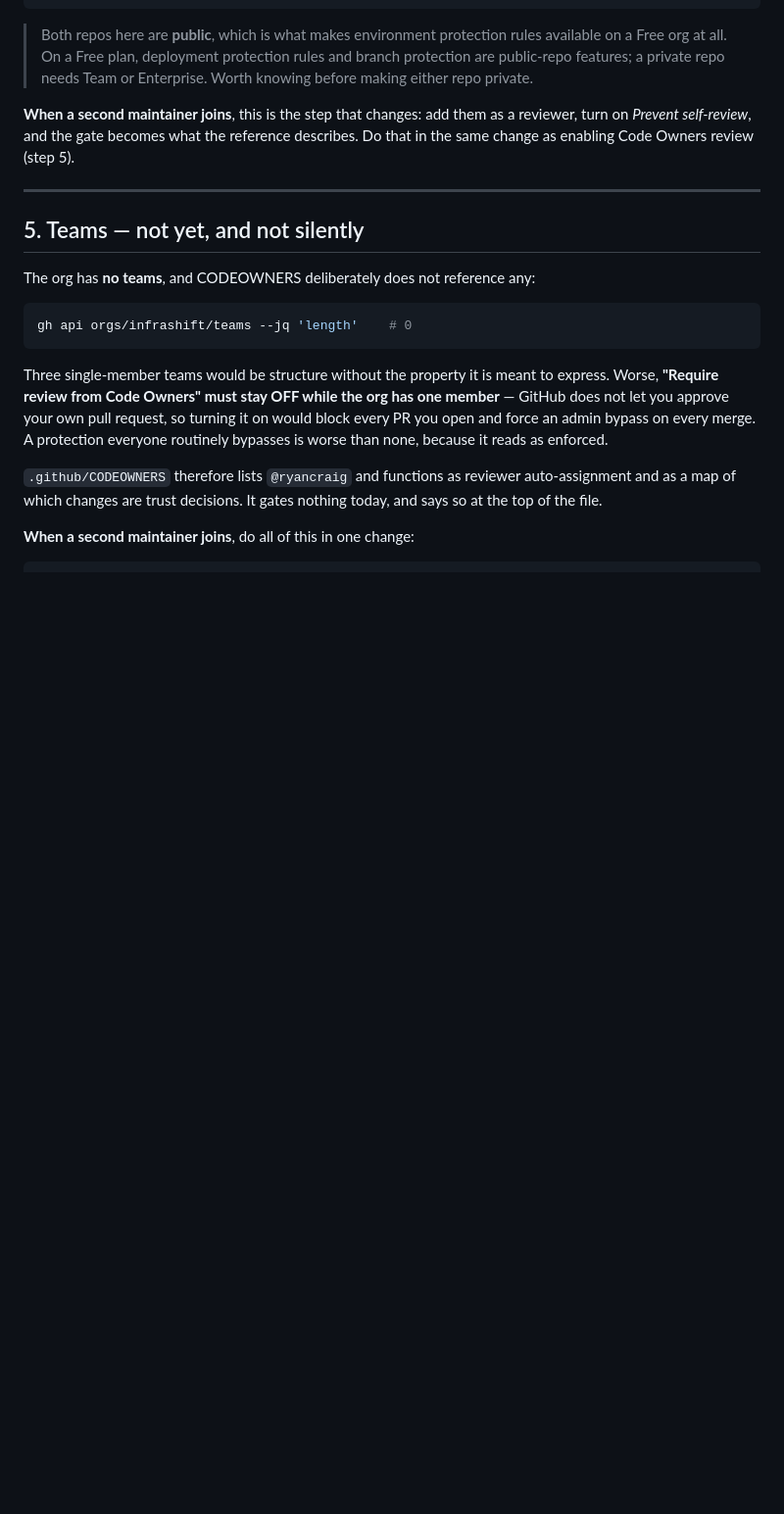
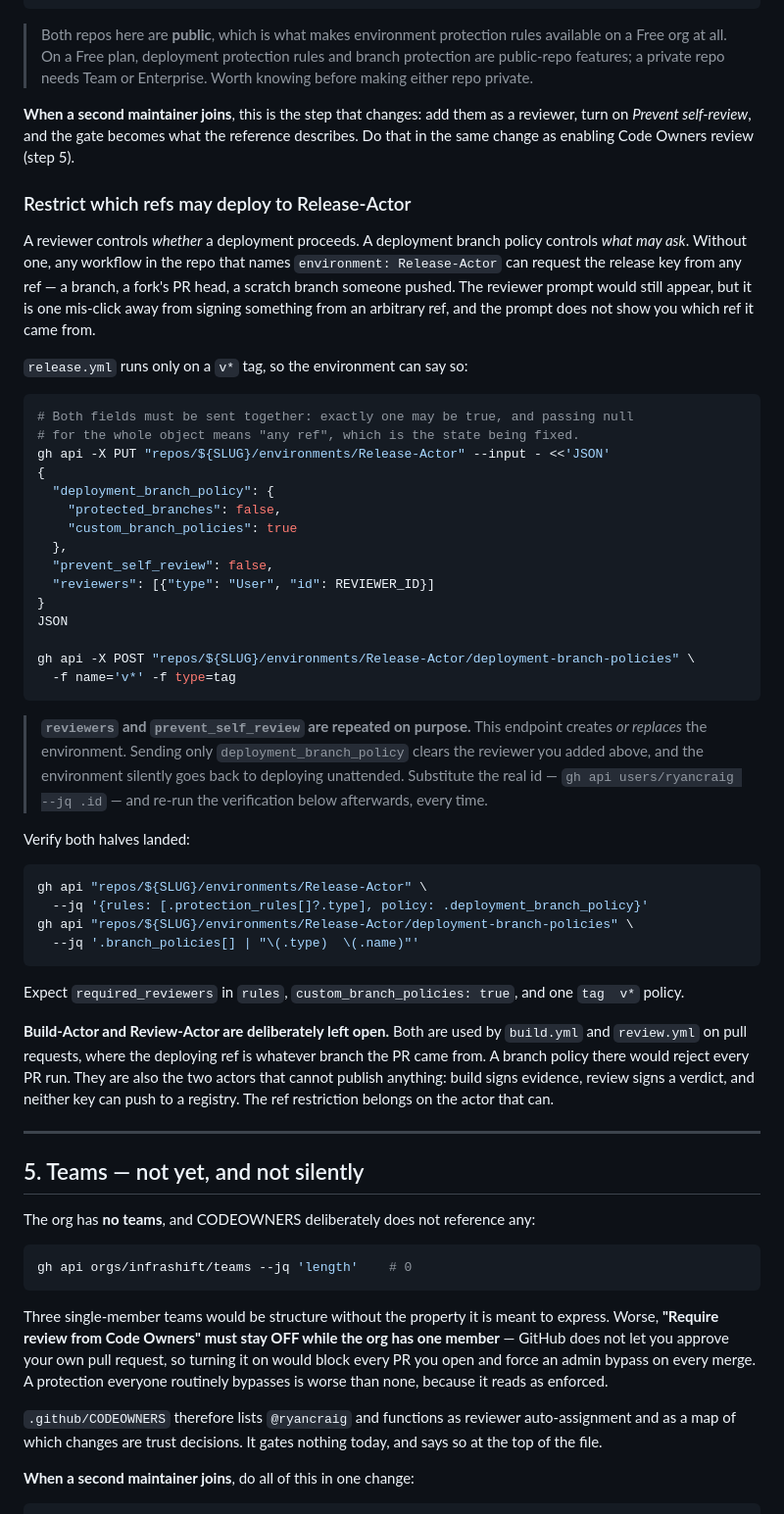
Before and after one commit to infrashift/trusted-devcontainer-templates, a Markdown page: SETUP-ENVIRONMENTS.md, the part around one of its changes. Shown at 98% size. Rendered like a GitHub page; blank space fills up the shorter version.

````diff
--- a/SETUP-ENVIRONMENTS.md
+++ b/SETUP-ENVIRONMENTS.md
@@ -175,6 +178,61 @@ done
 reviewer, turn on *Prevent self-review*, and the gate becomes what the reference
 describes. Do that in the same change as enabling Code Owners review (step 5).
 
+### Restrict which refs may deploy to Release-Actor
+
+A reviewer controls *whether* a deployment proceeds. A deployment branch policy
+controls *what may ask*. Without one, any workflow in the repo that names
+`environment: Release-Actor` can request the release key from any ref — a branch,
+a fork's PR head, a scratch branch someone pushed. The reviewer prompt would
+still appear, but it is one mis-click away from signing something from an
+arbitrary ref, and the prompt does not show you which ref it came from.
+
+`release.yml` runs only on a `v*` tag, so the environment can say so:
+
+```bash
+# Both fields must be sent together: exactly one may be true, and passing null
+# for the whole object means "any ref", which is the state being fixed.
+gh api -X PUT "repos/${SLUG}/environments/Release-Actor" --input - <<'JSON'
+{
+  "deployment_branch_policy": {
+    "protected_branches": false,
+    "custom_branch_policies": true
+  },
+  "prevent_self_review": false,
+  "reviewers": [{"type": "User", "id": REVIEWER_ID}]
+}
+JSON
+
+gh api -X POST "repos/${SLUG}/environments/Release-Actor/deployment-branch-policies" \
+  -f name='v*' -f type=tag
+```
+
+> **`reviewers` and `prevent_self_review` are repeated on purpose.** This
+> endpoint creates *or replaces* the environment. Sending only
+> `deployment_branch_policy` clears the reviewer you added above, and the
+> environment silently goes back to deploying unattended. Substitute the real id
+> — `gh api users/ryancraig --jq .id` — and re-run the verification below
+> afterwards, every time.
+
+Verify both halves landed:
+
+```bash
+gh api "repos/${SLUG}/environments/Release-Actor" \
+  --jq '{rules: [.protection_rules[]?.type], policy: .deployment_branch_policy}'
+gh api "repos/${SLUG}/environments/Release-Actor/deployment-branch-policies" \
+  --jq '.branch_policies[] | "\(.type)  \(.name)"'
+```
+
+Expect `required_reviewers` in `rules`, `custom_branch_policies: true`, and one
+`tag  v*` policy.
+
+**Build-Actor and Review-Actor are deliberately left open.** Both are used by
+`build.yml` and `review.yml` on pull requests, where the deploying ref is
+whatever branch the PR came from. A branch policy there would reject every PR
+run. They are also the two actors that cannot publish anything: build signs
+evidence, review signs a verdict, and neither key can push to a registry. The
+ref restriction belongs on the actor that can.
+
 ---
 
 ## 5. Teams — not yet, and not silently
````
Also changed, not shown: other parts of SETUP-ENVIRONMENTS.md (+29 -4 lines).
